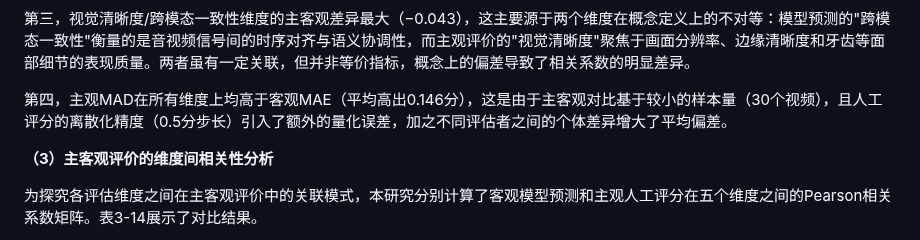
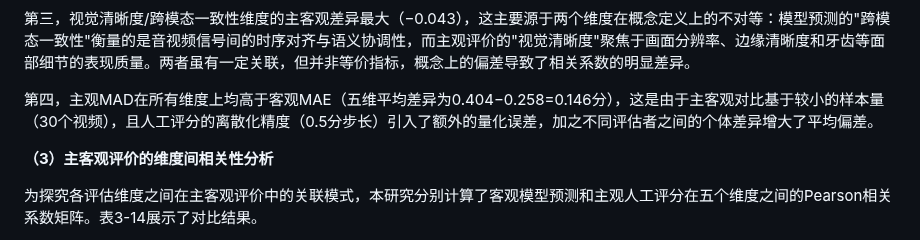
Before and after one commit to hlh-upup/bs, a Markdown page: bs/reports/chapter3_content.md, the part around the change. Drawn GitHub-style.

Commit message:
Clarify MAD-MAE difference calculation in §3.4.4
Co-authored-by: hlh-upup <176102728+hlh-upup@users.noreply.github.com>

```diff
--- a/bs/reports/chapter3_content.md
+++ b/bs/reports/chapter3_content.md
@@ -622,7 +622,7 @@ Transformer跨模态融合编码器是对整体性能影响最大的单一模块
 
 第三，视觉清晰度/跨模态一致性维度的主客观差异最大（−0.043），这主要源于两个维度在概念定义上的不对等：模型预测的"跨模态一致性"衡量的是音视频信号间的时序对齐与语义协调性，而主观评价的"视觉清晰度"聚焦于画面分辨率、边缘清晰度和牙齿等面部细节的表现质量。两者虽有一定关联，但并非等价指标，概念上的偏差导致了相关系数的明显差异。
 
-第四，主观MAD在所有维度上均高于客观MAE（平均高出0.146分），这是由于主客观对比基于较小的样本量（30个视频），且人工评分的离散化精度（0.5分步长）引入了额外的量化误差，加之不同评估者之间的个体差异增大了平均偏差。
+第四，主观MAD在所有维度上均高于客观MAE（五维平均差异为0.404−0.258=0.146分），这是由于主客观对比基于较小的样本量（30个视频），且人工评分的离散化精度（0.5分步长）引入了额外的量化误差，加之不同评估者之间的个体差异增大了平均偏差。
 
 **（3）主客观评价的维度间相关性分析**
 
```
